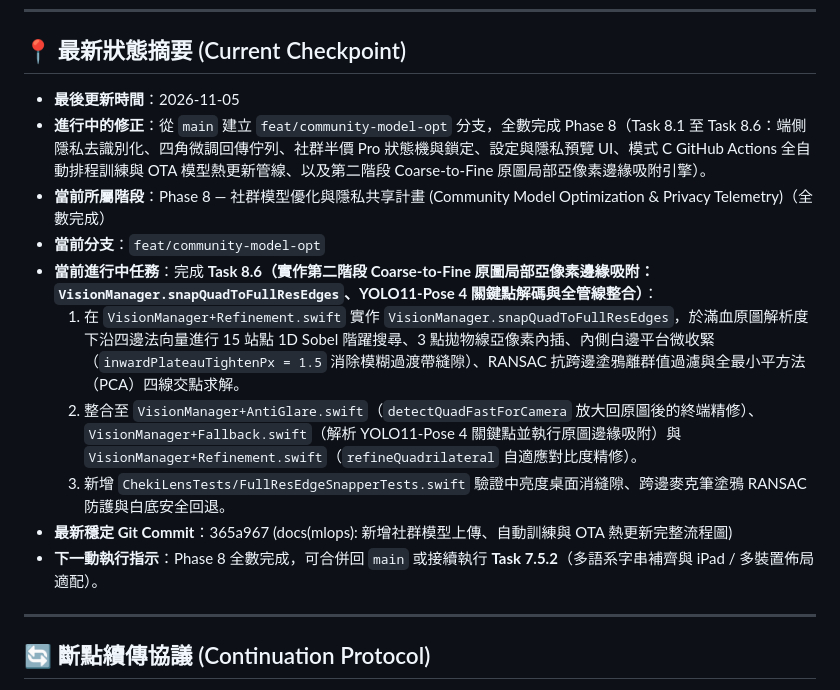
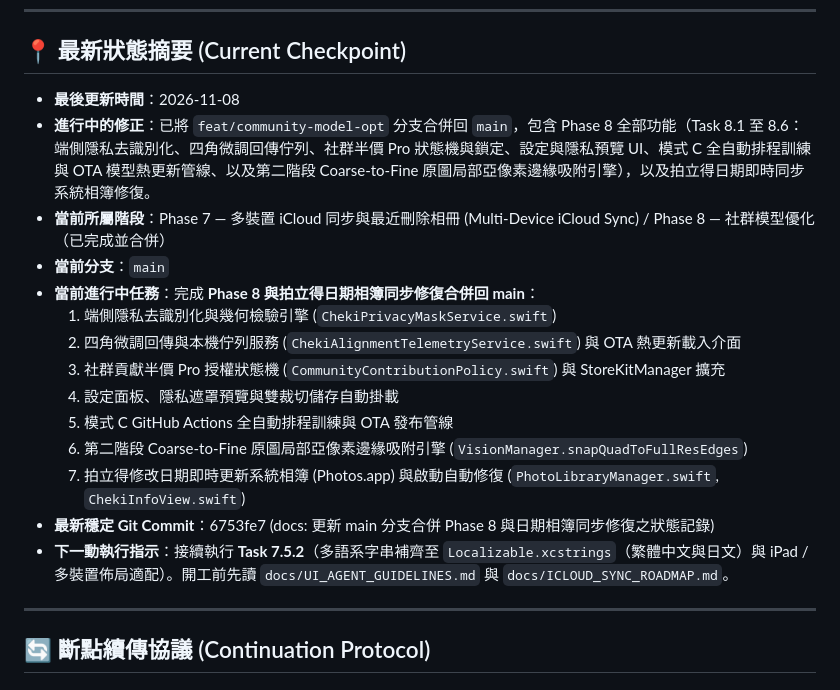
Before and after one commit to wangtc07/cheki-lens, a Markdown page: docs/PROGRESS.md, the part around the change. Drawn GitHub-style.

Commit message:
docs: 更新 main 分支合併 Phase 8 與日期相簿同步修復之狀態記錄

```diff
--- a/docs/PROGRESS.md
+++ b/docs/PROGRESS.md
@@ -7,16 +7,20 @@
 
 ## 📍 最新狀態摘要 (Current Checkpoint)
 
-- **最後更新時間**：2026-11-05
-- **進行中的修正**：從 `main` 建立 `feat/community-model-opt` 分支，全數完成 Phase 8（Task 8.1 至 Task 8.6：端側隱私去識別化、四角微調回傳佇列、社群半價 Pro 狀態機與鎖定、設定與隱私預覽 UI、模式 C GitHub Actions 全自動排程訓練與 OTA 模型熱更新管線、以及第二階段 Coarse-to-Fine 原圖局部亞像素邊緣吸附引擎）。
-- **當前所屬階段**：Phase 8 — 社群模型優化與隱私共享計畫 (Community Model Optimization & Privacy Telemetry)（全數完成）
-- **當前分支**：`feat/community-model-opt`
-- **當前進行中任務**：完成 **Task 8.6（實作第二階段 Coarse-to-Fine 原圖局部亞像素邊緣吸附：`VisionManager.snapQuadToFullResEdges`、YOLO11-Pose 4 關鍵點解碼與全管線整合）**：
-  1. 在 `VisionManager+Refinement.swift` 實作 `VisionManager.snapQuadToFullResEdges`，於滿血原圖解析度下沿四邊法向量進行 15 站點 1D Sobel 階躍搜尋、3 點拋物線亞像素內插、內側白邊平台微收緊（`inwardPlateauTightenPx = 1.5` 消除模糊過渡帶縫隙）、RANSAC 抗跨邊塗鴉離群值過濾與全最小平方法（PCA）四線交點求解。
-  2. 整合至 `VisionManager+AntiGlare.swift`（`detectQuadFastForCamera` 放大回原圖後的終端精修）、`VisionManager+Fallback.swift`（解析 YOLO11-Pose 4 關鍵點並執行原圖邊緣吸附）與 `VisionManager+Refinement.swift`（`refineQuadrilateral` 自適應對比度精修）。
-  3. 新增 `ChekiLensTests/FullResEdgeSnapperTests.swift` 驗證中亮度桌面消縫隙、跨邊麥克筆塗鴉 RANSAC 防護與白底安全回退。
-- **最新穩定 Git Commit**：365a967 (docs(mlops): 新增社群模型上傳、自動訓練與 OTA 熱更新完整流程圖)
-- **下一動執行指示**：Phase 8 全數完成，可合併回 `main` 或接續執行 **Task 7.5.2**（多語系字串補齊與 iPad / 多裝置佈局適配）。
+- **最後更新時間**：2026-11-08
+- **進行中的修正**：已將 `feat/community-model-opt` 分支合併回 `main`，包含 Phase 8 全部功能（Task 8.1 至 8.6：端側隱私去識別化、四角微調回傳佇列、社群半價 Pro 狀態機與鎖定、設定與隱私預覽 UI、模式 C 全自動排程訓練與 OTA 模型熱更新管線、以及第二階段 Coarse-to-Fine 原圖局部亞像素邊緣吸附引擎），以及拍立得日期即時同步系統相簿修復。
+- **當前所屬階段**：Phase 7 — 多裝置 iCloud 同步與最近刪除相冊 (Multi-Device iCloud Sync) / Phase 8 — 社群模型優化（已完成並合併）
+- **當前分支**：`main`
+- **當前進行中任務**：完成 **Phase 8 與拍立得日期相簿同步修復合併回 main**：
+  1. 端側隱私去識別化與幾何檢驗引擎 (`ChekiPrivacyMaskService.swift`)
+  2. 四角微調回傳與本機佇列服務 (`ChekiAlignmentTelemetryService.swift`) 與 OTA 熱更新載入介面
+  3. 社群貢獻半價 Pro 授權狀態機 (`CommunityContributionPolicy.swift`) 與 StoreKitManager 擴充
+  4. 設定面板、隱私遮罩預覽與雙裁切儲存自動掛載
+  5. 模式 C GitHub Actions 全自動排程訓練與 OTA 發布管線
+  6. 第二階段 Coarse-to-Fine 原圖局部亞像素邊緣吸附引擎 (`VisionManager.snapQuadToFullResEdges`)
+  7. 拍立得修改日期即時更新系統相簿 (Photos.app) 與啟動自動修復 (`PhotoLibraryManager.swift`, `ChekiInfoView.swift`)
+- **最新穩定 Git Commit**：6753fe7 (docs: 更新 main 分支合併 Phase 8 與日期相簿同步修復之狀態記錄)
+- **下一動執行指示**：接續執行 **Task 7.5.2**（多語系字串補齊至 `Localizable.xcstrings`（繁體中文與日文）與 iPad / 多裝置佈局適配）。開工前先讀 `docs/UI_AGENT_GUIDELINES.md` 與 `docs/ICLOUD_SYNC_ROADMAP.md`。
 
 ---
 
```
